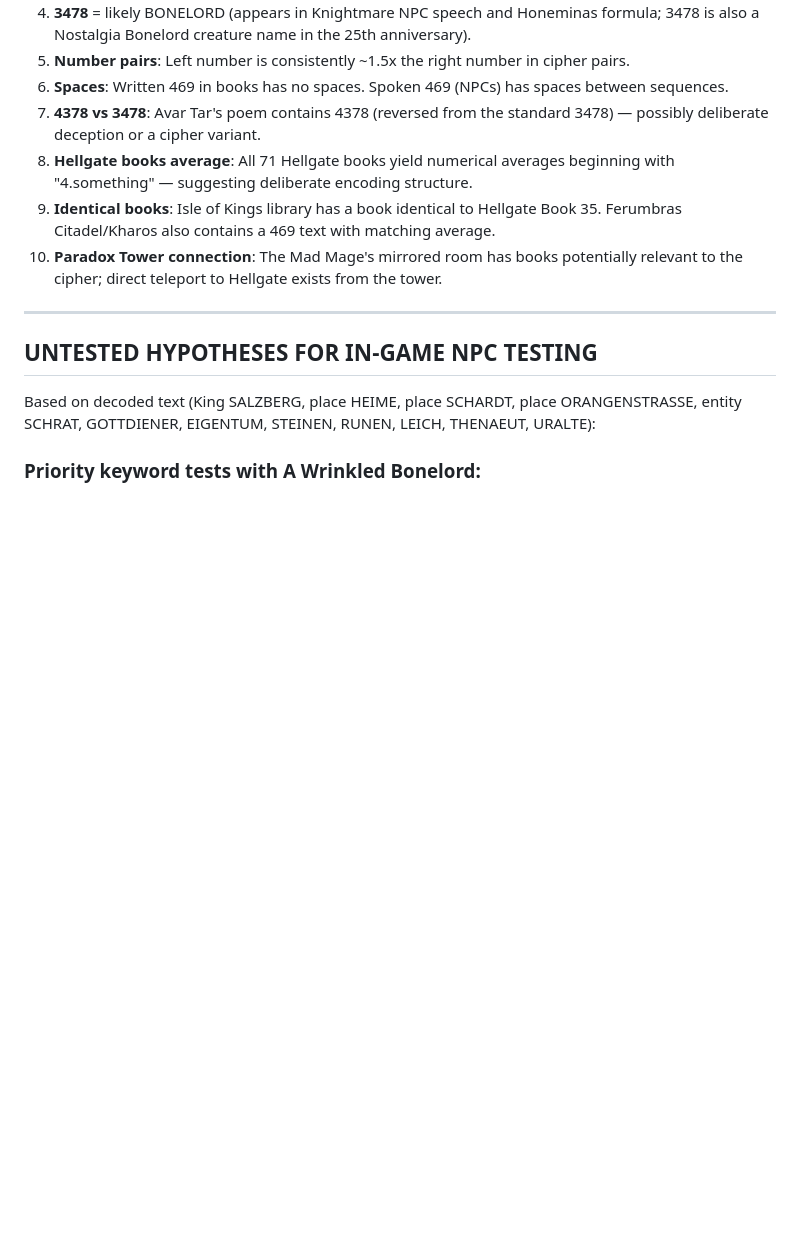
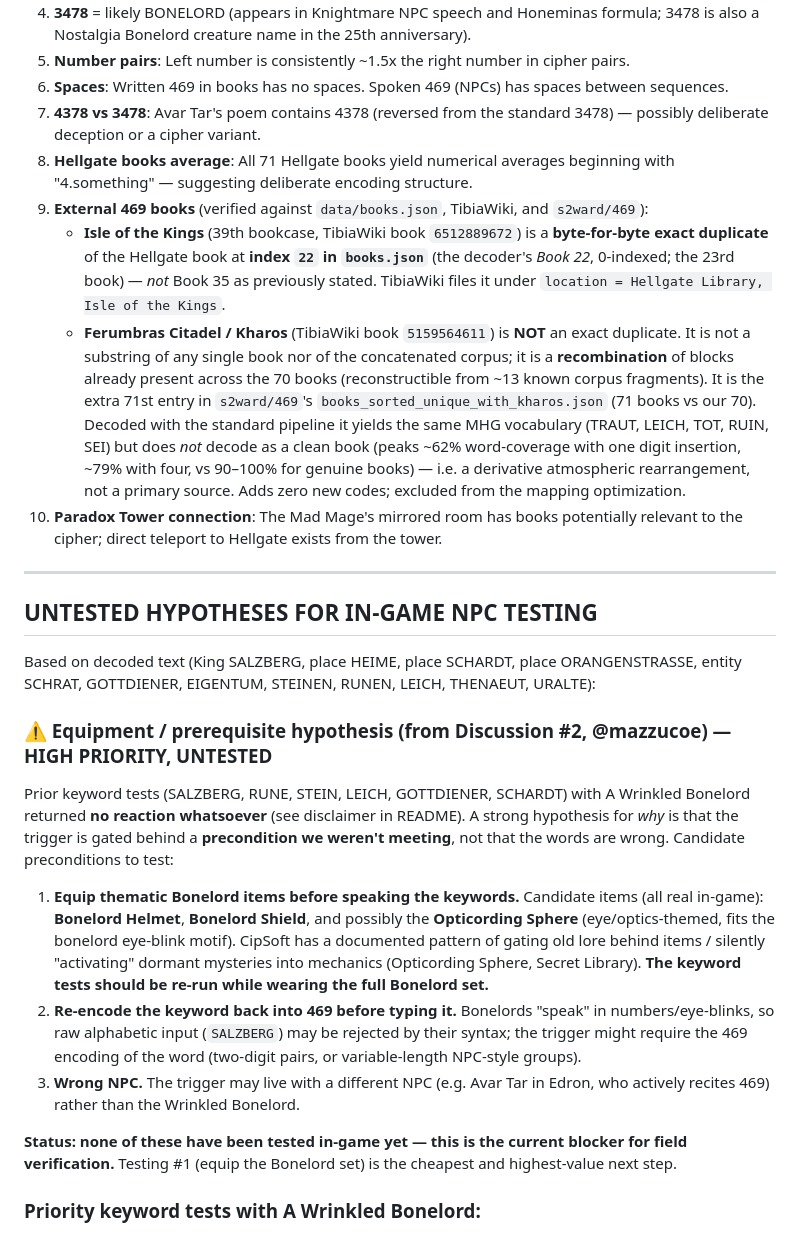
Before and after one commit to arturoornelasb/tibia-bonelord-469-cipher, a Markdown page: docs/investigation/npc-research.md, the part around the change. GitHub-like rendering; blank space fills up the shorter version.

```diff
--- a/docs/investigation/npc-research.md
+++ b/docs/investigation/npc-research.md
@@ -357,7 +357,9 @@ While Hellgate is under Ab'Dendriel (not Kazordoon), Kazordoon NPCs may still ha
 6. **Spaces**: Written 469 in books has no spaces. Spoken 469 (NPCs) has spaces between sequences.
 7. **4378 vs 3478**: Avar Tar's poem contains 4378 (reversed from the standard 3478) — possibly deliberate deception or a cipher variant.
 8. **Hellgate books average**: All 71 Hellgate books yield numerical averages beginning with "4.something" — suggesting deliberate encoding structure.
-9. **Identical books**: Isle of Kings library has a book identical to Hellgate Book 35. Ferumbras Citadel/Kharos also contains a 469 text with matching average.
+9. **External 469 books** (verified against `data/books.json`, TibiaWiki, and `s2ward/469`):
+   - **Isle of the Kings** (39th bookcase, TibiaWiki book `6512889672`) is a **byte-for-byte exact duplicate** of the Hellgate book at **index `22` in `books.json`** (the decoder's *Book 22*, 0-indexed; the 23rd book) — *not* Book 35 as previously stated. TibiaWiki files it under `location = Hellgate Library, Isle of the Kings`.
+   - **Ferumbras Citadel / Kharos** (TibiaWiki book `5159564611`) is **NOT** an exact duplicate. It is not a substring of any single book nor of the concatenated corpus; it is a **recombination** of blocks already present across the 70 books (reconstructible from ~13 known corpus fragments). It is the extra 71st entry in `s2ward/469`'s `books_sorted_unique_with_kharos.json` (71 books vs our 70). Decoded with the standard pipeline it yields the same MHG vocabulary (TRAUT, LEICH, TOT, RUIN, SEI) but does *not* decode as a clean book (peaks ~62% word-coverage with one digit insertion, ~79% with four, vs 90–100% for genuine books) — i.e. a derivative atmospheric rearrangement, not a primary source. Adds zero new codes; excluded from the mapping optimization.
 10. **Paradox Tower connection**: The Mad Mage's mirrored room has books potentially relevant to the cipher; direct teleport to Hellgate exists from the tower.
 
 ---
@@ -365,6 +367,16 @@ While Hellgate is under Ab'Dendriel (not Kazordoon), Kazordoon NPCs may still ha
 ## UNTESTED HYPOTHESES FOR IN-GAME NPC TESTING
 
 Based on decoded text (King SALZBERG, place HEIME, place SCHARDT, place ORANGENSTRASSE, entity SCHRAT, GOTTDIENER, EIGENTUM, STEINEN, RUNEN, LEICH, THENAEUT, URALTE):
+
+### ⚠️ Equipment / prerequisite hypothesis (from Discussion #2, @mazzucoe) — HIGH PRIORITY, UNTESTED
+
+Prior keyword tests (SALZBERG, RUNE, STEIN, LEICH, GOTTDIENER, SCHARDT) with A Wrinkled Bonelord returned **no reaction whatsoever** (see disclaimer in README). A strong hypothesis for *why* is that the trigger is gated behind a **precondition we weren't meeting**, not that the words are wrong. Candidate preconditions to test:
+
+1. **Equip thematic Bonelord items before speaking the keywords.** Candidate items (all real in-game): **Bonelord Helmet**, **Bonelord Shield**, and possibly the **Opticording Sphere** (eye/optics-themed, fits the bonelord eye-blink motif). CipSoft has a documented pattern of gating old lore behind items / silently "activating" dormant mysteries into mechanics (Opticording Sphere, Secret Library). **The keyword tests should be re-run while wearing the full Bonelord set.**
+2. **Re-encode the keyword back into 469 before typing it.** Bonelords "speak" in numbers/eye-blinks, so raw alphabetic input (`SALZBERG`) may be rejected by their syntax; the trigger might require the 469 encoding of the word (two-digit pairs, or variable-length NPC-style groups).
+3. **Wrong NPC.** The trigger may live with a different NPC (e.g. Avar Tar in Edron, who actively recites 469) rather than the Wrinkled Bonelord.
+
+**Status: none of these have been tested in-game yet — this is the current blocker for field verification.** Testing #1 (equip the Bonelord set) is the cheapest and highest-value next step.
 
 ### Priority keyword tests with A Wrinkled Bonelord:
 - `stones` / `steinen` / `ancient stones`
```
Also changed, not shown: docs/investigation/roadmap_ingame.md (+11 -5 lines).
